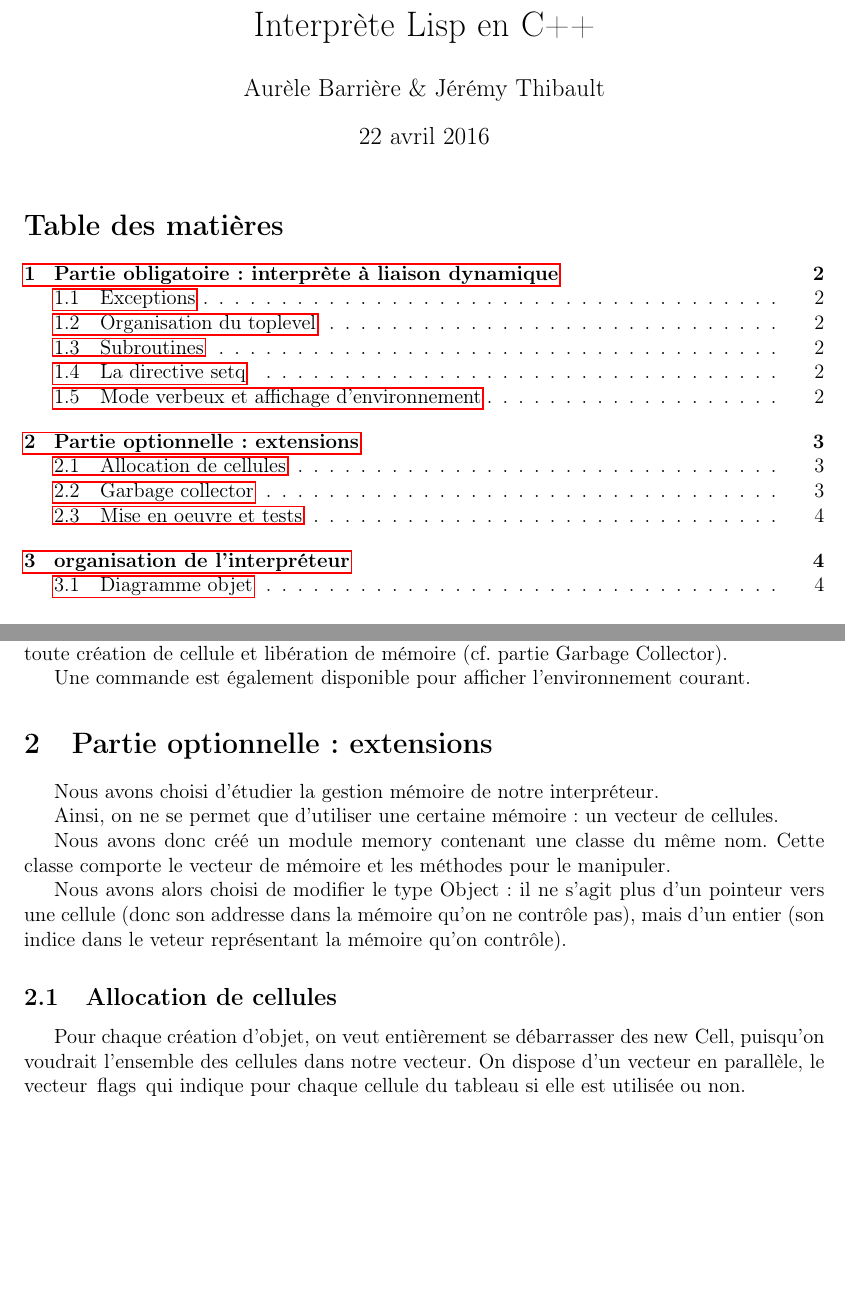
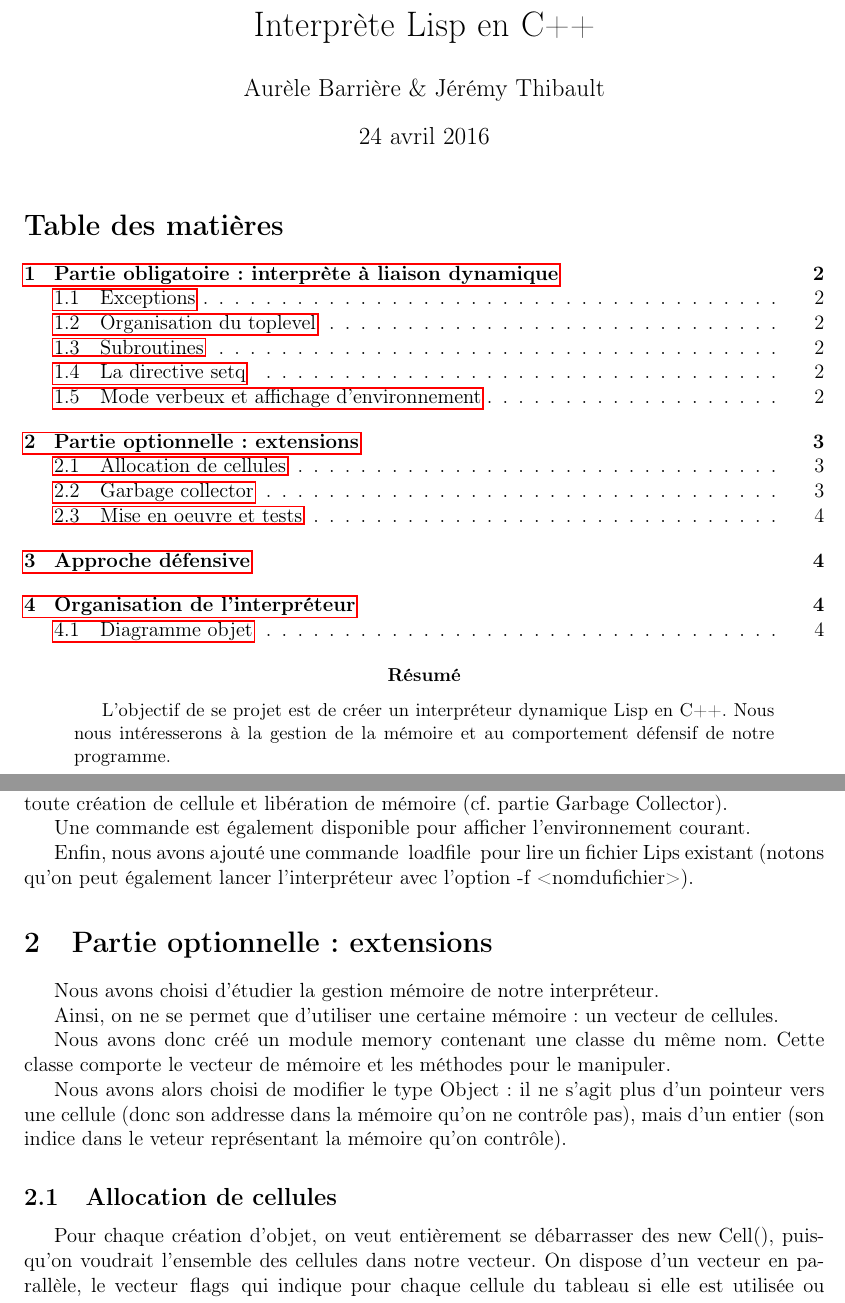
Before and after one commit to Aurele-Barriere/Interprete_Lisp, a LaTeX paper (doc/rapport.tex): two parts of pages 1 and 3 of 4, joined at a grey line, cut so that both start at the same text, the shorter picture padded with empty space. Compiled offline with pdfLaTeX.

Commit message:
report organization

```diff
--- a/doc/rapport.tex
+++ b/doc/rapport.tex
@@ -12,10 +12,16 @@
 
 \title{Interprète Lisp en C++}
 \author{Aurèle Barrière \& Jérémy Thibault}
+\date{24 avril 2016}
+
 
 \begin{document}
 \maketitle
 \tableofcontents
+
+\begin{abstract}
+  L'objectif de se projet est de créer un interpréteur dynamique Lisp en C++. Nous nous intéresserons à la gestion de la mémoire et au comportement défensif de notre programme.
+\end{abstract}
 \newpage
 
 \section{Partie obligatoire: interprète à liaison dynamique}
@@ -57,6 +63,8 @@ Nous avons également ajouté un mode verbeux pour la mémoire, qui indique à l
 
 Une commande est également disponible pour afficher l'environnement courant.
 
+Enfin, nous avons ajouté une commande \code{loadfile} pour lire un fichier Lips existant (notons qu'on peut également lancer l'interpréteur avec l'option -f <nomdufichier>).
+
 
 \section{Partie optionnelle: extensions}
 
```
Also changed, not shown: doc/rapport.pdf, doc/rapport.tex (10 more changed lines).
